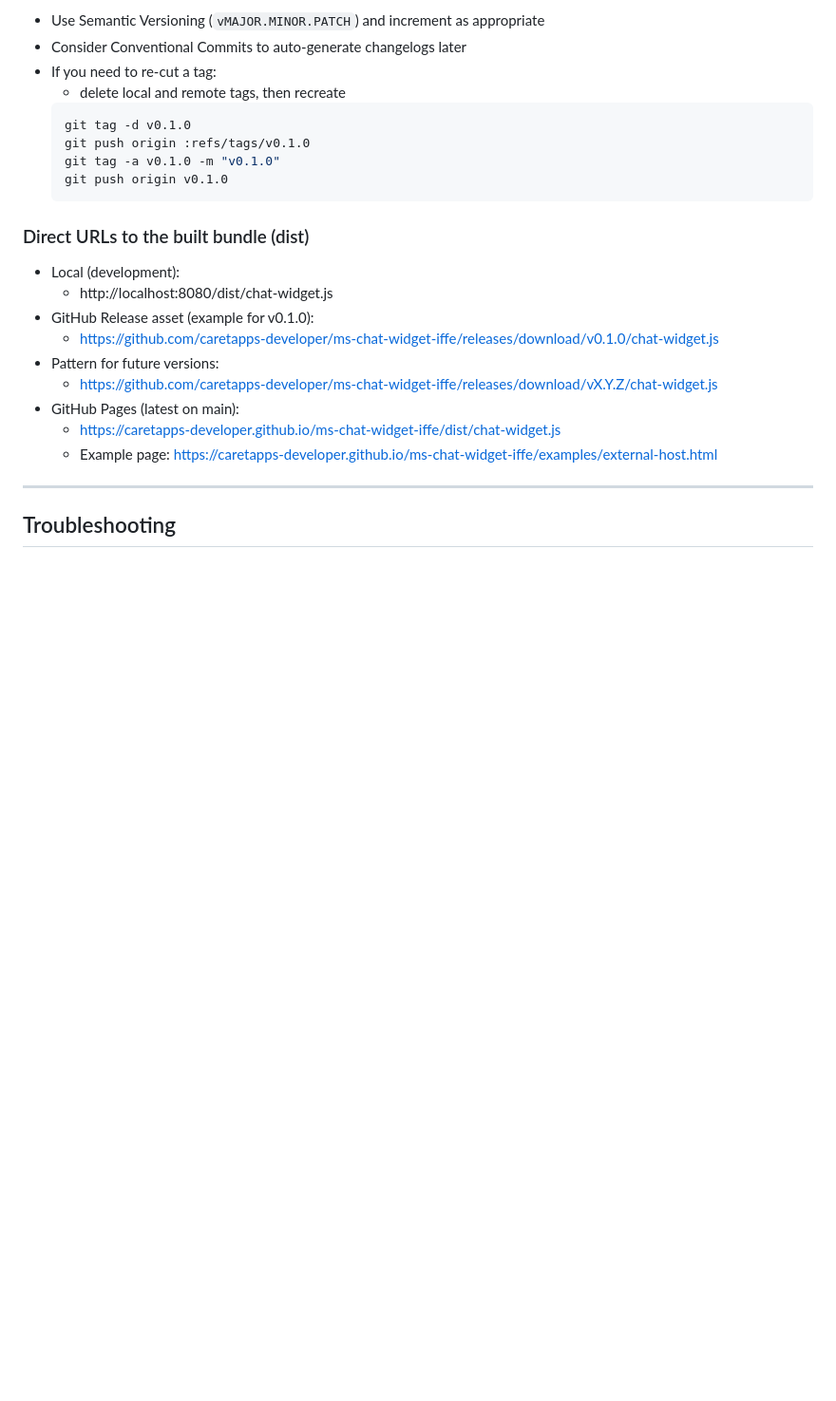
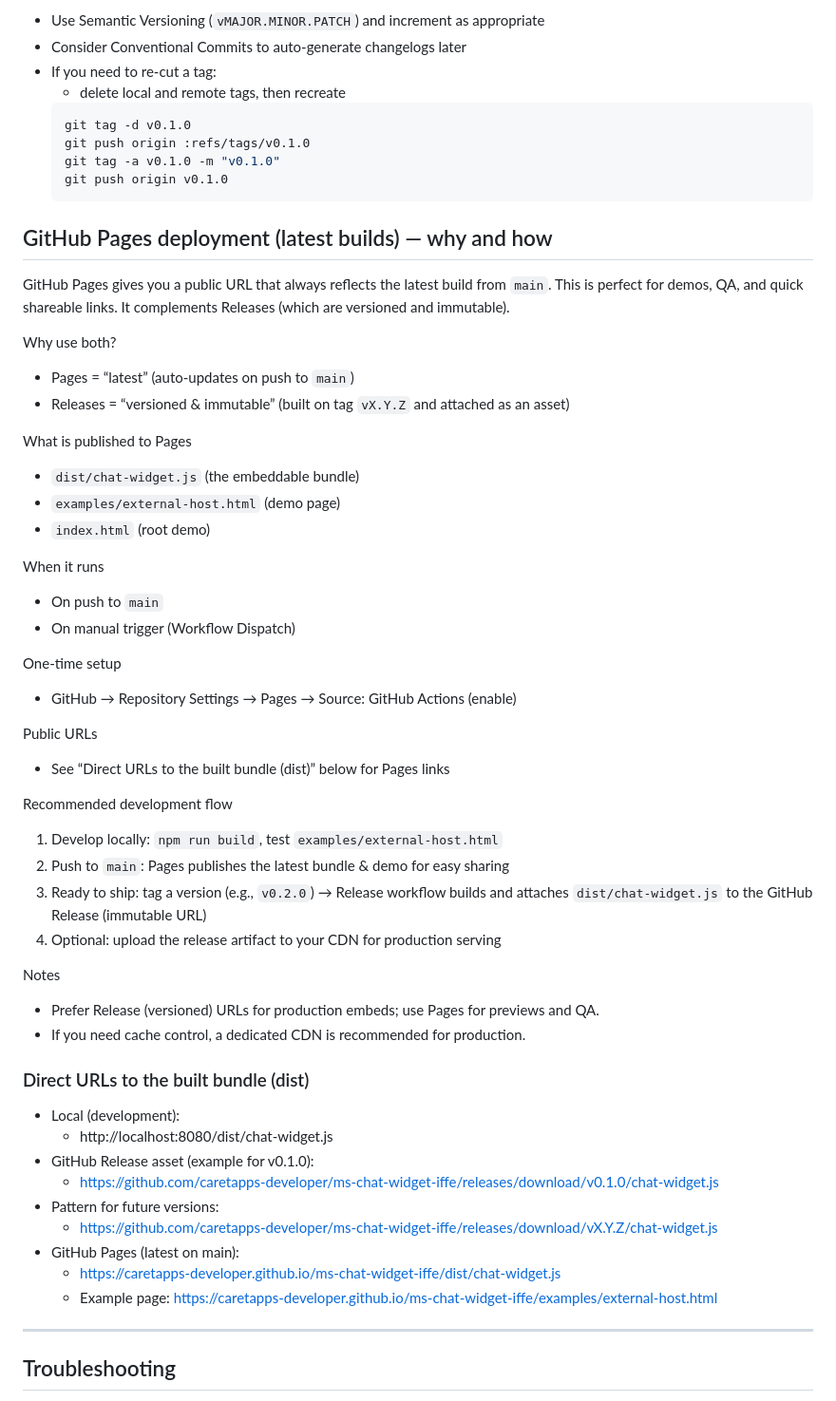
Before and after one commit to caretapps-developer/ms-chat-widget-iffe, a Markdown page: README.md, the part around the change. Shown: that part at 95% size. Rendered like a GitHub page; blank space fills up the shorter version.

Commit message:
docs: explain GitHub Pages deployment (why/how) and recommended dev flow

````diff
--- a/README.md
+++ b/README.md
@@ -219,6 +219,39 @@ Tips for future releases:
   ```
 
 
+
+## GitHub Pages deployment (latest builds) — why and how
+GitHub Pages gives you a public URL that always reflects the latest build from `main`. This is perfect for demos, QA, and quick shareable links. It complements Releases (which are versioned and immutable).
+
+Why use both?
+- Pages = “latest” (auto-updates on push to `main`)
+- Releases = “versioned & immutable” (built on tag `vX.Y.Z` and attached as an asset)
+
+What is published to Pages
+- `dist/chat-widget.js` (the embeddable bundle)
+- `examples/external-host.html` (demo page)
+- `index.html` (root demo)
+
+When it runs
+- On push to `main`
+- On manual trigger (Workflow Dispatch)
+
+One‑time setup
+- GitHub → Repository Settings → Pages → Source: GitHub Actions (enable)
+
+Public URLs
+- See “Direct URLs to the built bundle (dist)” below for Pages links
+
+Recommended development flow
+1) Develop locally: `npm run build`, test `examples/external-host.html`
+2) Push to `main`: Pages publishes the latest bundle & demo for easy sharing
+3) Ready to ship: tag a version (e.g., `v0.2.0`) → Release workflow builds and attaches `dist/chat-widget.js` to the GitHub Release (immutable URL)
+4) Optional: upload the release artifact to your CDN for production serving
+
+Notes
+- Prefer Release (versioned) URLs for production embeds; use Pages for previews and QA.
+- If you need cache control, a dedicated CDN is recommended for production.
+
 ### Direct URLs to the built bundle (dist)
 - Local (development):
   - http://localhost:8080/dist/chat-widget.js
````
